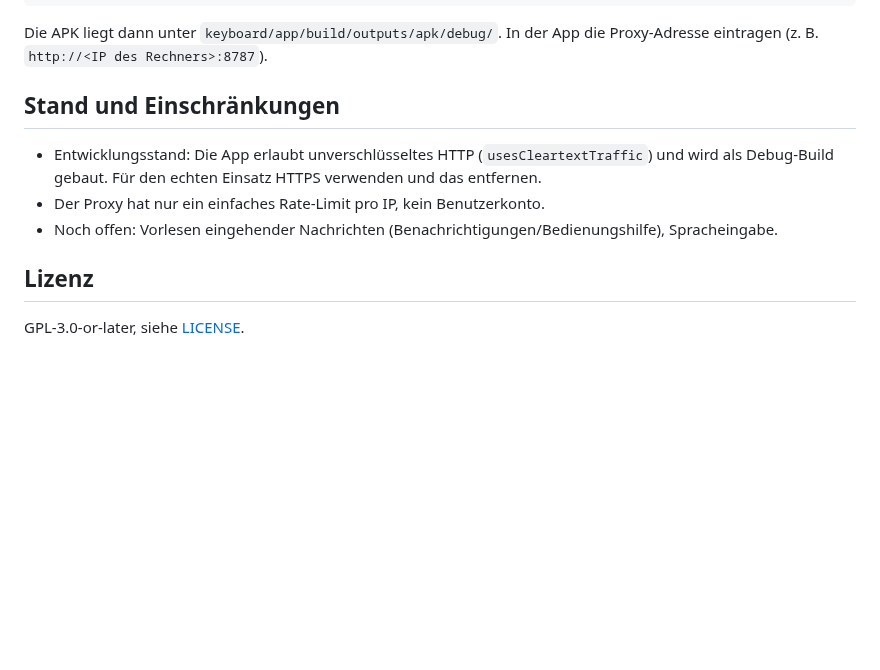
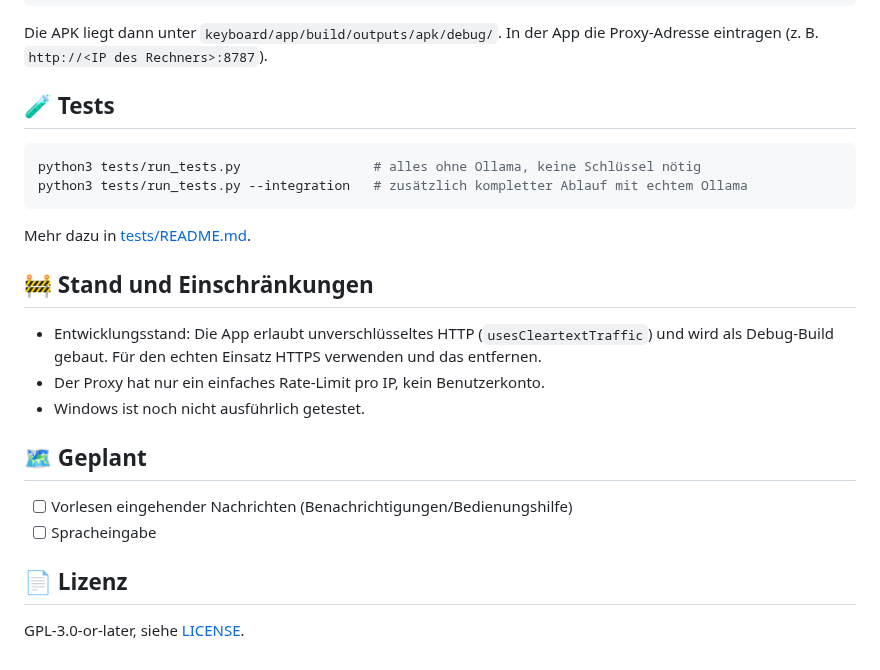
Before and after one commit to mibah/henri_keyboard, a Markdown page: README.md, the part around one of its changes. Drawn GitHub-style; blank space fills up the shorter version.

````diff
--- a/README.md
+++ b/README.md
@@ -69,13 +139,27 @@ cd keyboard
 Die APK liegt dann unter `keyboard/app/build/outputs/apk/debug/`. In der App die Proxy-Adresse
 eintragen (z. B. `http://<IP des Rechners>:8787`).
 
-## Stand und Einschränkungen
+## 🧪 Tests
+
+```sh
+python3 tests/run_tests.py                 # alles ohne Ollama, keine Schlüssel nötig
+python3 tests/run_tests.py --integration   # zusätzlich kompletter Ablauf mit echtem Ollama
+```
+
+Mehr dazu in [tests/README.md](tests/README.md).
+
+## 🚧 Stand und Einschränkungen
 
 - Entwicklungsstand: Die App erlaubt unverschlüsseltes HTTP (`usesCleartextTraffic`) und wird als
   Debug-Build gebaut. Für den echten Einsatz HTTPS verwenden und das entfernen.
 - Der Proxy hat nur ein einfaches Rate-Limit pro IP, kein Benutzerkonto.
-- Noch offen: Vorlesen eingehender Nachrichten (Benachrichtigungen/Bedienungshilfe), Spracheingabe.
+- Windows ist noch nicht ausführlich getestet.
 
-## Lizenz
+## 🗺️ Geplant
+
+- [ ] Vorlesen eingehender Nachrichten (Benachrichtigungen/Bedienungshilfe)
+- [ ] Spracheingabe
+
+## 📄 Lizenz
 
 GPL-3.0-or-later, siehe [LICENSE](LICENSE).
````
Also changed, not shown: other parts of README.md (+94 -24 lines), docs/handy_app_prediction.jpeg (added), docs/handy_app_raw_text.jpeg (added), docs/pc_app.jpeg (added).
